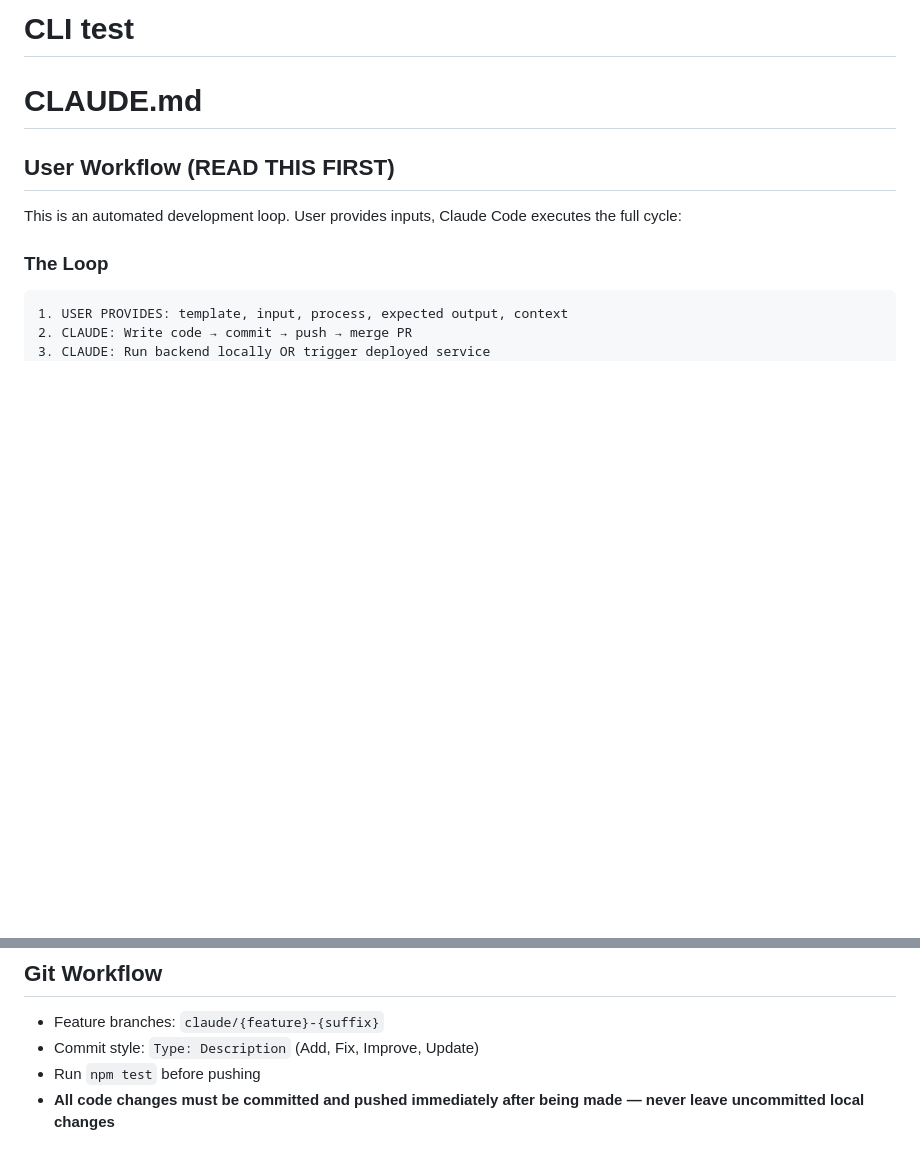
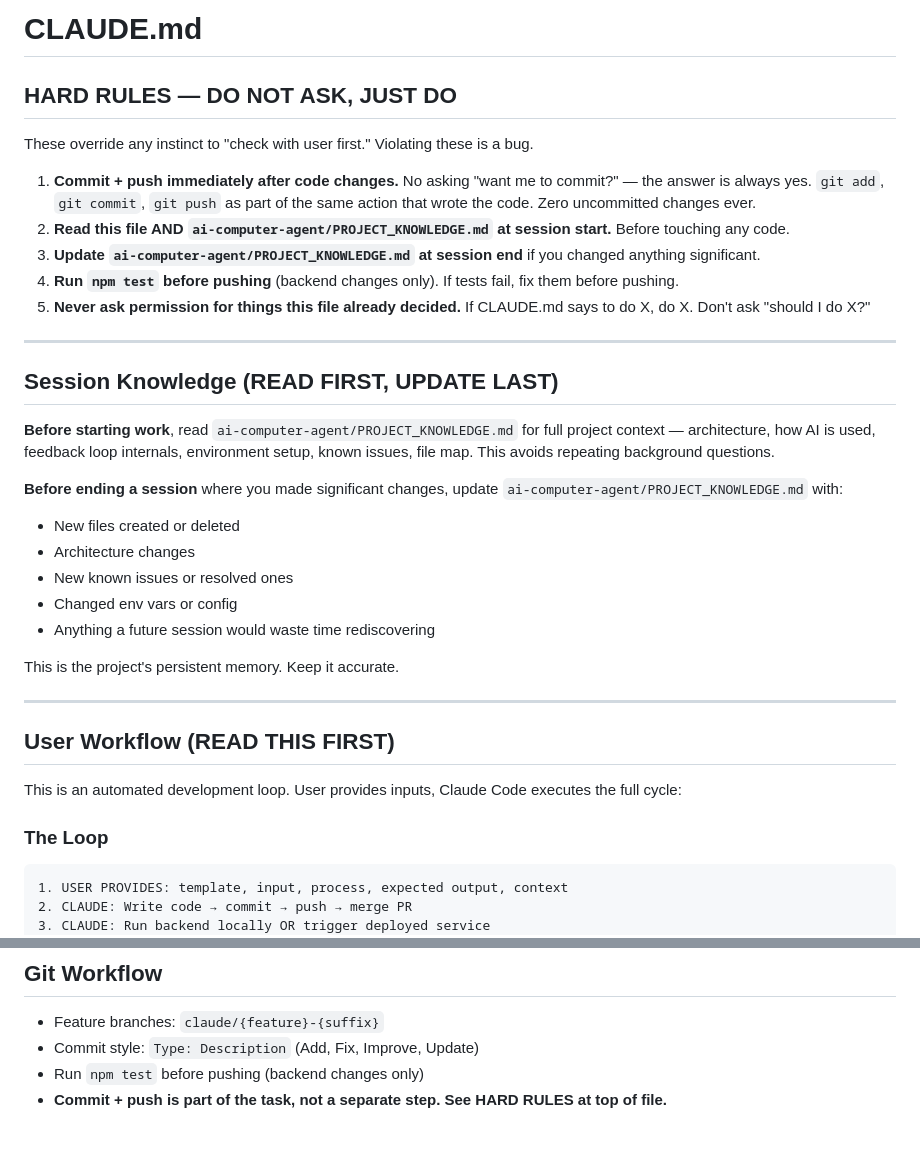
Before and after one commit to xvasjack/xvasjack.github.io, a Markdown page: CLAUDE.md, 2 parts joined by grey strips. GitHub-like rendering; blank space fills up the shorter version.

Commit message:
Update: Add HARD RULES section to CLAUDE.md to prevent ask-before-commit behavior
Commit+push rule was buried at line 263 as a bullet point — easy to read and ignore.
Moved to top-level HARD RULES section with explicit "don't ask, just do" framing.

Co-Authored-By: Claude Opus 4.5 <noreply@anthropic.com>

```diff
--- a/CLAUDE.md
+++ b/CLAUDE.md
@@ -1,6 +1,31 @@
-# CLI test
+# CLAUDE.md
 
-# CLAUDE.md
+## HARD RULES — DO NOT ASK, JUST DO
+
+These override any instinct to "check with user first." Violating these is a bug.
+
+1. **Commit + push immediately after code changes.** No asking "want me to commit?" — the answer is always yes. `git add`, `git commit`, `git push` as part of the same action that wrote the code. Zero uncommitted changes ever.
+2. **Read this file AND `ai-computer-agent/PROJECT_KNOWLEDGE.md` at session start.** Before touching any code.
+3. **Update `ai-computer-agent/PROJECT_KNOWLEDGE.md` at session end** if you changed anything significant.
+4. **Run `npm test` before pushing** (backend changes only). If tests fail, fix them before pushing.
+5. **Never ask permission for things this file already decided.** If CLAUDE.md says to do X, do X. Don't ask "should I do X?"
+
+---
+
+## Session Knowledge (READ FIRST, UPDATE LAST)
+
+**Before starting work**, read `ai-computer-agent/PROJECT_KNOWLEDGE.md` for full project context — architecture, how AI is used, feedback loop internals, environment setup, known issues, file map. This avoids repeating background questions.
+
+**Before ending a session** where you made significant changes, update `ai-computer-agent/PROJECT_KNOWLEDGE.md` with:
+- New files created or deleted
+- Architecture changes
+- New known issues or resolved ones
+- Changed env vars or config
+- Anything a future session would waste time rediscovering
+
+This is the project's persistent memory. Keep it accurate.
+
+---
 
 ## User Workflow (READ THIS FIRST)
 
@@ -246,5 +271,5 @@ SCREENSHOT_API_URL  # Custom screenshot API URL (optional)
 ## Git Workflow
 - Feature branches: `claude/{feature}-{suffix}`
 - Commit style: `Type: Description` (Add, Fix, Improve, Update)
-- Run `npm test` before pushing
-- **All code changes must be committed and pushed immediately after being made — never leave uncommitted local changes**
+- Run `npm test` before pushing (backend changes only)
+- **Commit + push is part of the task, not a separate step. See HARD RULES at top of file.**
```
